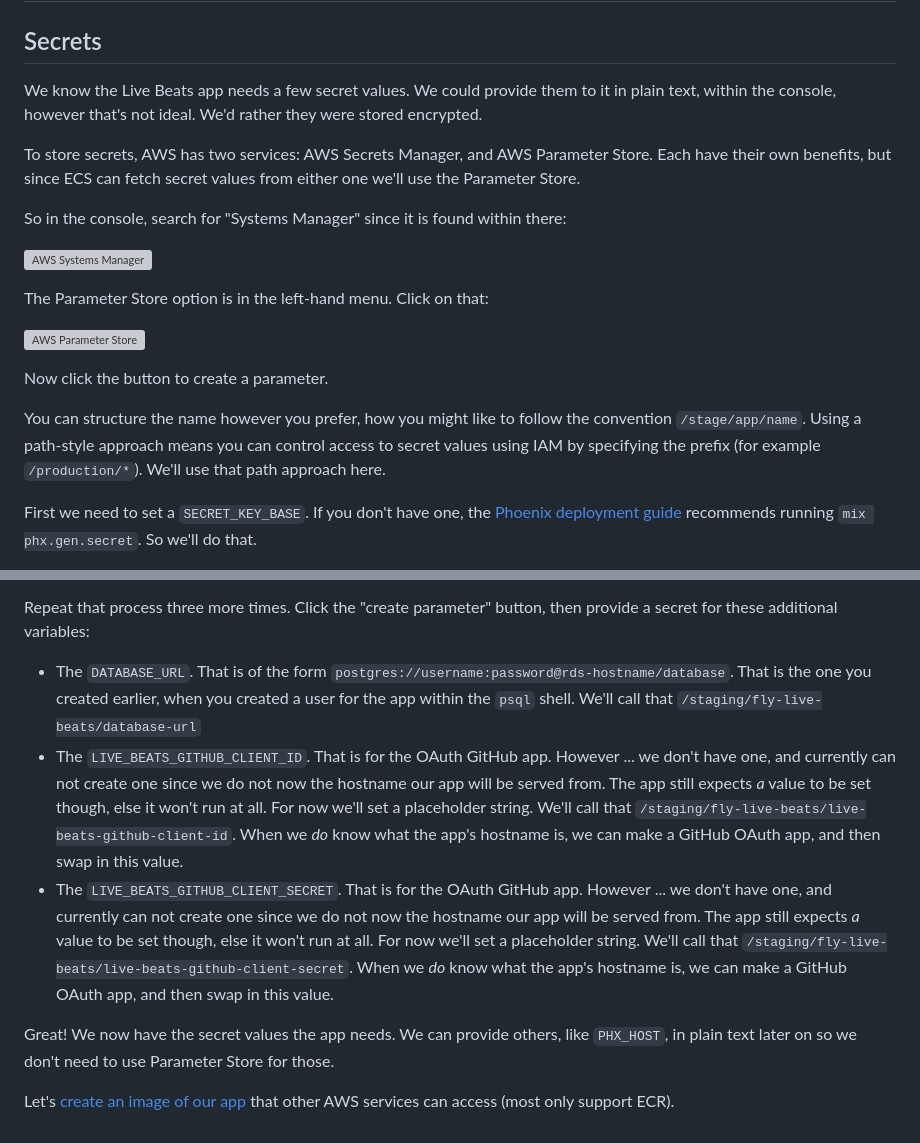
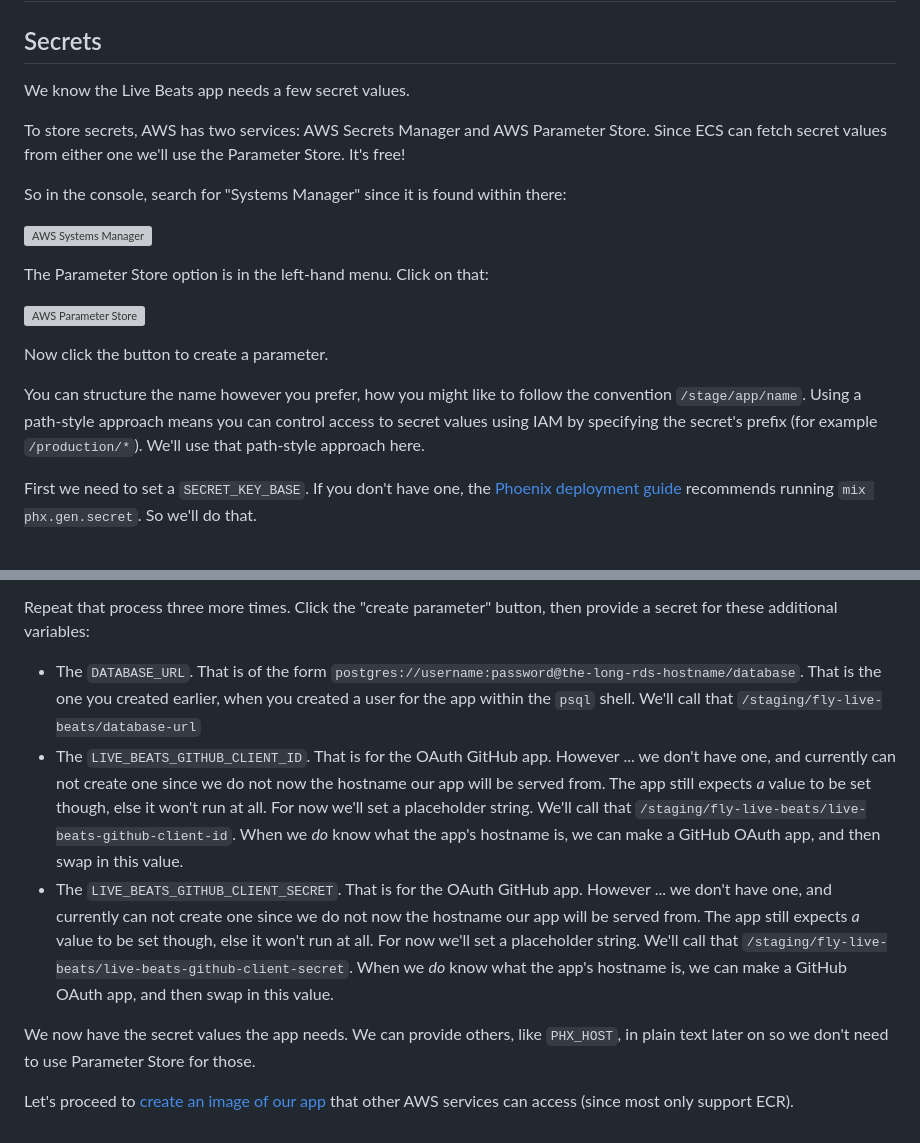
Before and after one commit to gregmsanderson/fly-live-beats, a Markdown page: docs/5-aws-create-secrets.md, 2 parts joined by grey strips. Rendered like a GitHub page; grey boxes are pictures that could not be loaded.

Commit message:
Update links

```diff
--- a/docs/5-aws-create-secrets.md
+++ b/docs/5-aws-create-secrets.md
@@ -2,9 +2,9 @@
 
 ## Secrets
 
-We know the Live Beats app needs a few secret values. We could provide them to it in plain text, within the console, however that's not ideal. We'd rather they were stored encrypted.
+We know the Live Beats app needs a few secret values.
 
-To store secrets, AWS has two services: AWS Secrets Manager, and AWS Parameter Store. Each have their own benefits, but since ECS can fetch secret values from either one we'll use the Parameter Store.
+To store secrets, AWS has two services: AWS Secrets Manager and AWS Parameter Store. Since ECS can fetch secret values from either one we'll use the Parameter Store. It's free!
 
 So in the console, search for "Systems Manager" since it is found within there:
 
@@ -16,7 +16,7 @@ The Parameter Store option is in the left-hand menu. Click on that:
 
 Now click the button to create a parameter.
 
-You can structure the name however you prefer, how you might like to follow the convention `/stage/app/name`. Using a path-style approach means you can control access to secret values using IAM by specifying the prefix (for example `/production/*`). We'll use that path approach here.
+You can structure the name however you prefer, how you might like to follow the convention `/stage/app/name`. Using a path-style approach means you can control access to secret values using IAM by specifying the secret's prefix (for example `/production/*`). We'll use that path-style approach here.
 
 First we need to set a `SECRET_KEY_BASE`. If you don't have one, the [Phoenix deployment guide](https://hexdocs.pm/phoenix/deployment.html) recommends running `mix phx.gen.secret`. So we'll do that.
 
@@ -28,10 +28,10 @@ You should see a green panel to show that succeeded.
 
 Repeat that process three more times. Click the "create parameter" button, then provide a secret for these additional variables:
 
-- The `DATABASE_URL`. That is of the form `postgres://username:password@rds-hostname/database`. That is the one you created earlier, when you created a user for the app within the `psql` shell. We'll call that `/staging/fly-live-beats/database-url`
+- The `DATABASE_URL`. That is of the form `postgres://username:password@the-long-rds-hostname/database`. That is the one you created earlier, when you created a user for the app within the `psql` shell. We'll call that `/staging/fly-live-beats/database-url`
 - The `LIVE_BEATS_GITHUB_CLIENT_ID`. That is for the OAuth GitHub app. However ... we don't have one, and currently can not create one since we do not now the hostname our app will be served from. The app still expects _a_ value to be set though, else it won't run at all. For now we'll set a placeholder string. We'll call that `/staging/fly-live-beats/live-beats-github-client-id`. When we _do_ know what the app's hostname is, we can make a GitHub OAuth app, and then swap in this value.
 - The `LIVE_BEATS_GITHUB_CLIENT_SECRET`. That is for the OAuth GitHub app. However ... we don't have one, and currently can not create one since we do not now the hostname our app will be served from. The app still expects _a_ value to be set though, else it won't run at all. For now we'll set a placeholder string. We'll call that `/staging/fly-live-beats/live-beats-github-client-secret`. When we _do_ know what the app's hostname is, we can make a GitHub OAuth app, and then swap in this value.
 
-Great! We now have the secret values the app needs. We can provide others, like `PHX_HOST`, in plain text later on so we don't need to use Parameter Store for those.
+We now have the secret values the app needs. We can provide others, like `PHX_HOST`, in plain text later on so we don't need to use Parameter Store for those.
 
-Let's [create an image of our app](/docs/6-aws-create-an-image.md) that other AWS services can access (most only support ECR).
+Let's proceed to [create an image of our app](/docs/6-aws-create-an-image.md) that other AWS services can access (since most only support ECR).
```
